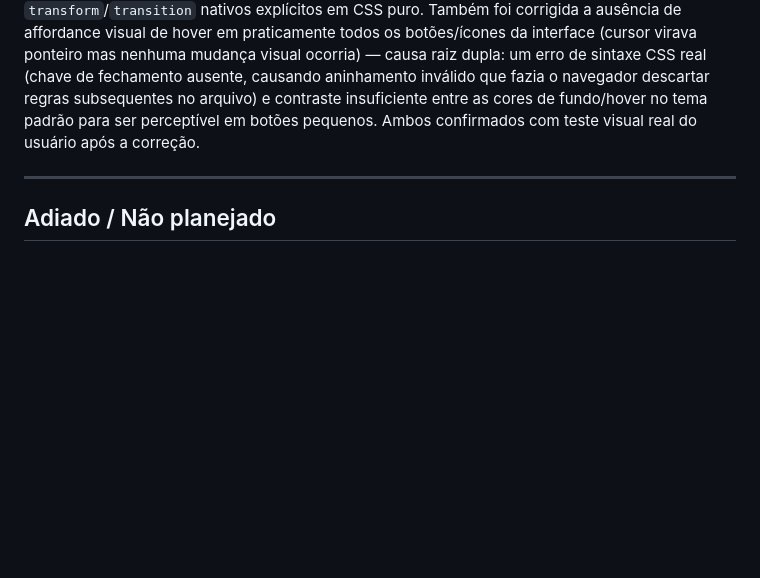
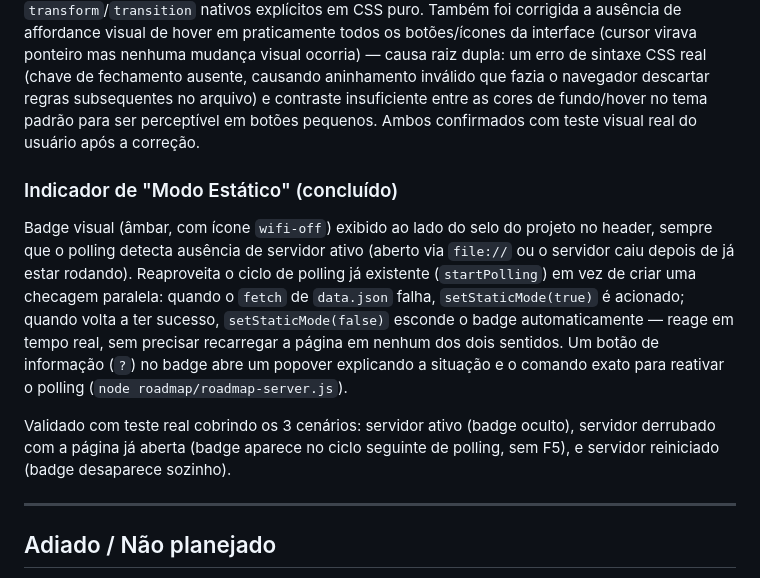
Before and after one commit to ShogunBP/devboard-roadmap, a Markdown page: ROADMAP.md, the part around one of its changes. Rendered like a GitHub page; blank space fills up the shorter version.

Commit message:
docs(roadmap): sync ROADMAP.md with latest task completions

```diff
--- a/ROADMAP.md
+++ b/ROADMAP.md
@@ -252,6 +252,22 @@ arquivo) e contraste insuficiente entre as cores de fundo/hover no tema padrão
 ser perceptível em botões pequenos. Ambos confirmados com teste visual real do usuário
 após a correção.
 
+### Indicador de "Modo Estático" (concluído)
+
+Badge visual (âmbar, com ícone `wifi-off`) exibido ao lado do selo do projeto no
+header, sempre que o polling detecta ausência de servidor ativo (aberto via `file://`
+ou o servidor caiu depois de já estar rodando). Reaproveita o ciclo de polling já
+existente (`startPolling`) em vez de criar uma checagem paralela: quando o `fetch` de
+`data.json` falha, `setStaticMode(true)` é acionado; quando volta a ter sucesso,
+`setStaticMode(false)` esconde o badge automaticamente — reage em tempo real, sem
+precisar recarregar a página em nenhum dos dois sentidos. Um botão de informação (`?`)
+no badge abre um popover explicando a situação e o comando exato para reativar o
+polling (`node roadmap/roadmap-server.js`).
+
+Validado com teste real cobrindo os 3 cenários: servidor ativo (badge oculto),
+servidor derrubado com a página já aberta (badge aparece no ciclo seguinte de
+polling, sem F5), e servidor reiniciado (badge desaparece sozinho).
+
 ---
 
 ## Adiado / Não planejado
```
Also changed, not shown: other parts of ROADMAP.md (+3 -3 lines).
